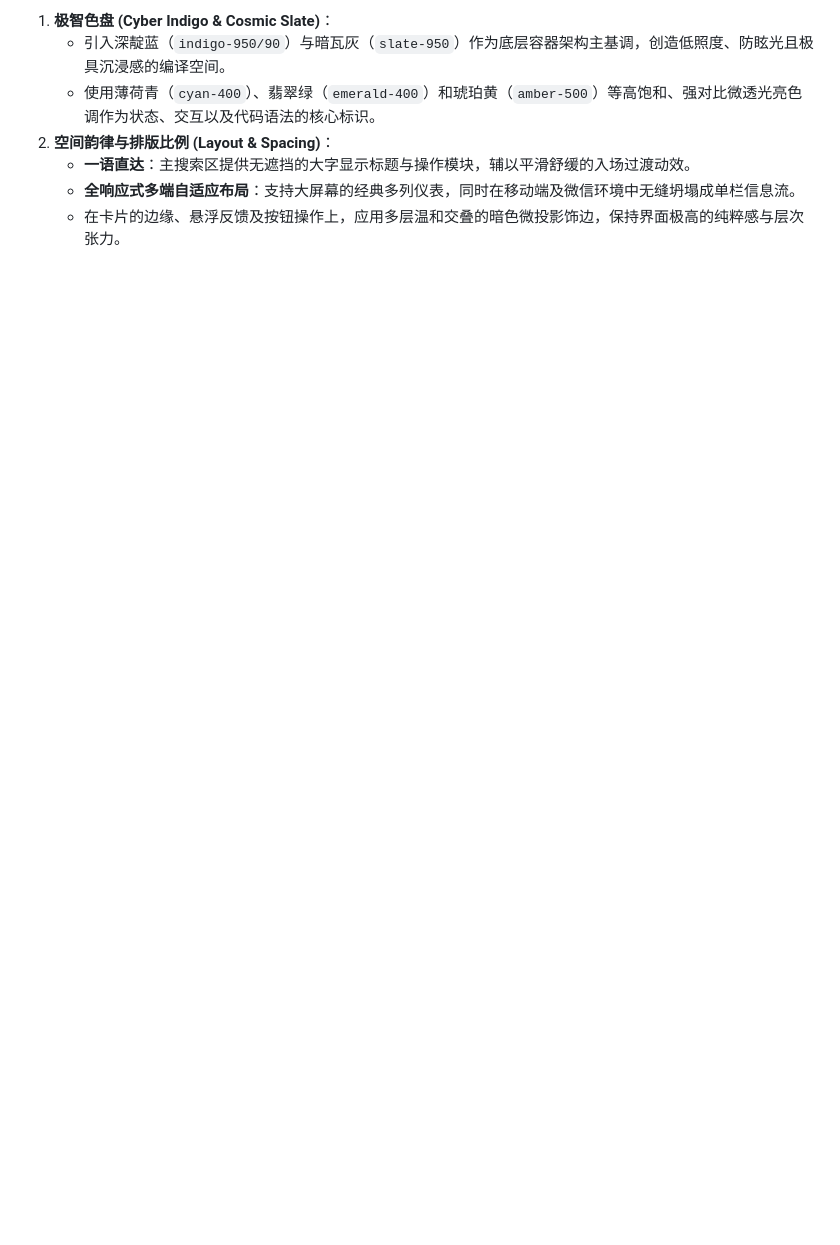
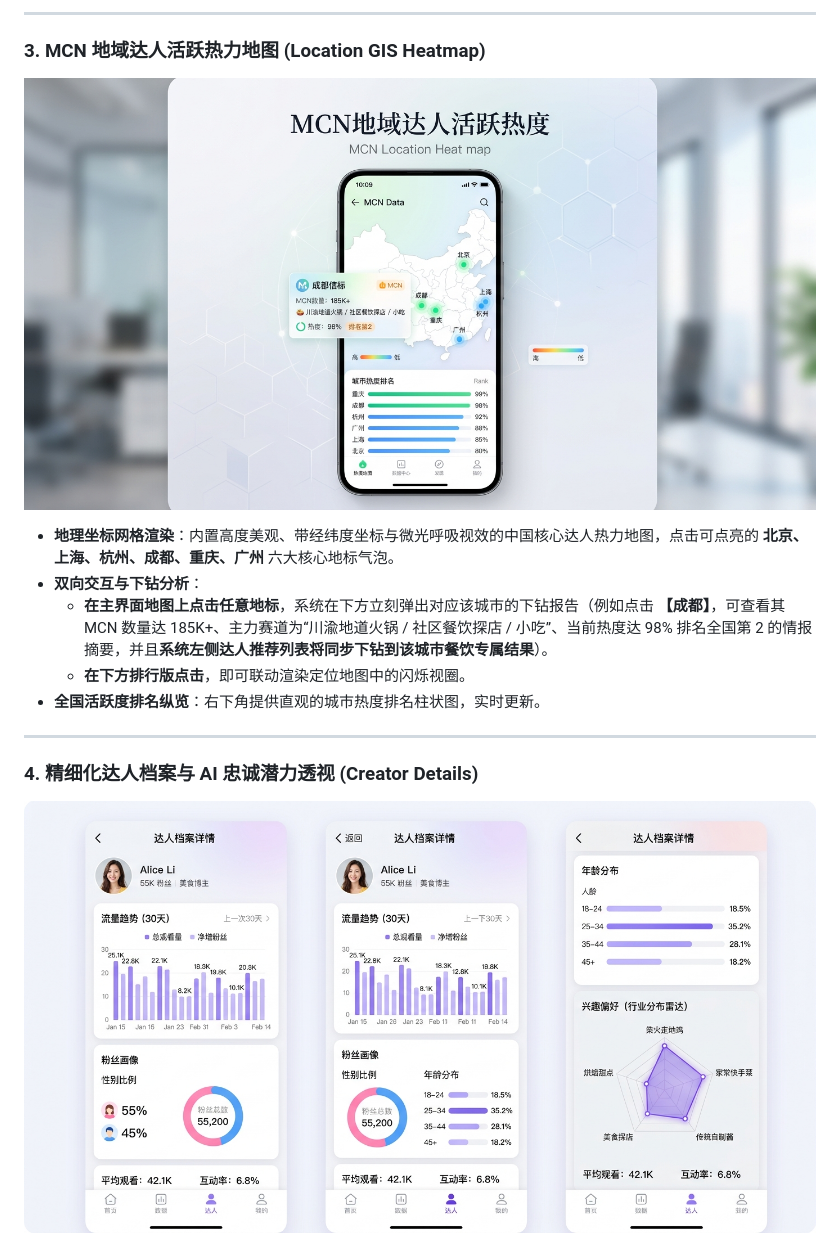
Before and after one commit to LinQ2/-, a Markdown page: README.md, the part around one of its changes. Drawn GitHub-style; pictures changed too: src/assets/images/creator_profile_details_gourmet_1780542214510.png (added), src/assets/images/mcn_heat_map_gourmet_1780542202329.png (added); blank space fills up the shorter version.

```diff
--- a/README.md
+++ b/README.md
@@ -49,8 +27,17 @@
 
-1.  **极智色盘 (Cyber Indigo & Cosmic Slate)**：
-    *   引入深靛蓝（`indigo-950/90`）与暗瓦灰（`slate-950`）作为底层容器架构主基调，创造低照度、防眩光且极具沉浸感的编译空间。
-    *   使用薄荷青（`cyan-400`）、翡翠绿（`emerald-400`）和琥珀黄（`amber-500`）等高饱和、强对比微透光亮色调作为状态、交互以及代码语法的核心标识。
-2.  **空间韵律与排版比例 (Layout & Spacing)**：
-    *   **一语直达**：主搜索区提供无遮挡的大字显示标题与操作模块，辅以平滑舒缓的入场过渡动效。
-    *   **全响应式多端自适应布局**：支持大屏幕的经典多列仪表，同时在移动端及微信环境中无缝坍塌成单栏信息流。
-    *   在卡片的边缘、悬浮反馈及按钮操作上，应用多层温和交叠的暗色微投影饰边，保持界面极高的纯粹感与层次张力。
+---
+
+### 3. MCN 地域达人活跃热力地图 (Location GIS Heatmap)
+![MCN 地域达人活跃热力地图](./src/assets/images/mcn_heat_map_gourmet_1780542202329.png)
+
+*   **地理坐标网格渲染**：内置高度美观、带经纬度坐标与微光呼吸视效的中国核心达人热力地图，点击可点亮的 **北京、上海、杭州、成都、重庆、广州** 六大核心地标气泡。
+*   **双向交互与下钻分析**：
+    *   **在主界面地图上点击任意地标**，系统在下方立刻弹出对应该城市的下钻报告（例如点击 **【成都】**，可查看其 MCN 数量达 185K+、主力赛道为“川渝地道火锅 / 社区餐饮探店 / 小吃”、当前热度达 98% 排名全国第 2 的情报摘要，并且**系统左侧达人推荐列表将同步下钻到该城市餐饮专属结果**）。
+    *   **在下方排行版点击**，即可联动渲染定位地图中的闪烁视圈。
+*   **全国活跃度排名纵览**：右下角提供直观的城市热度排名柱状图，实时更新。
+
+---
+
+### 4. 精细化达人档案与 AI 忠诚潜力透视 (Creator Details)
+![精细化达人档案与 AI 忠诚潜力透视](./src/assets/images/creator_profile_details_gourmet_1780542214510.png)
+
```
Also changed, not shown: other parts of README.md (+40 -37 lines), src/assets/images/depth_analytics_gourmet_1780542189917.png (added), src/assets/images/discover_home_gourmet_1780542177038.png (added).
